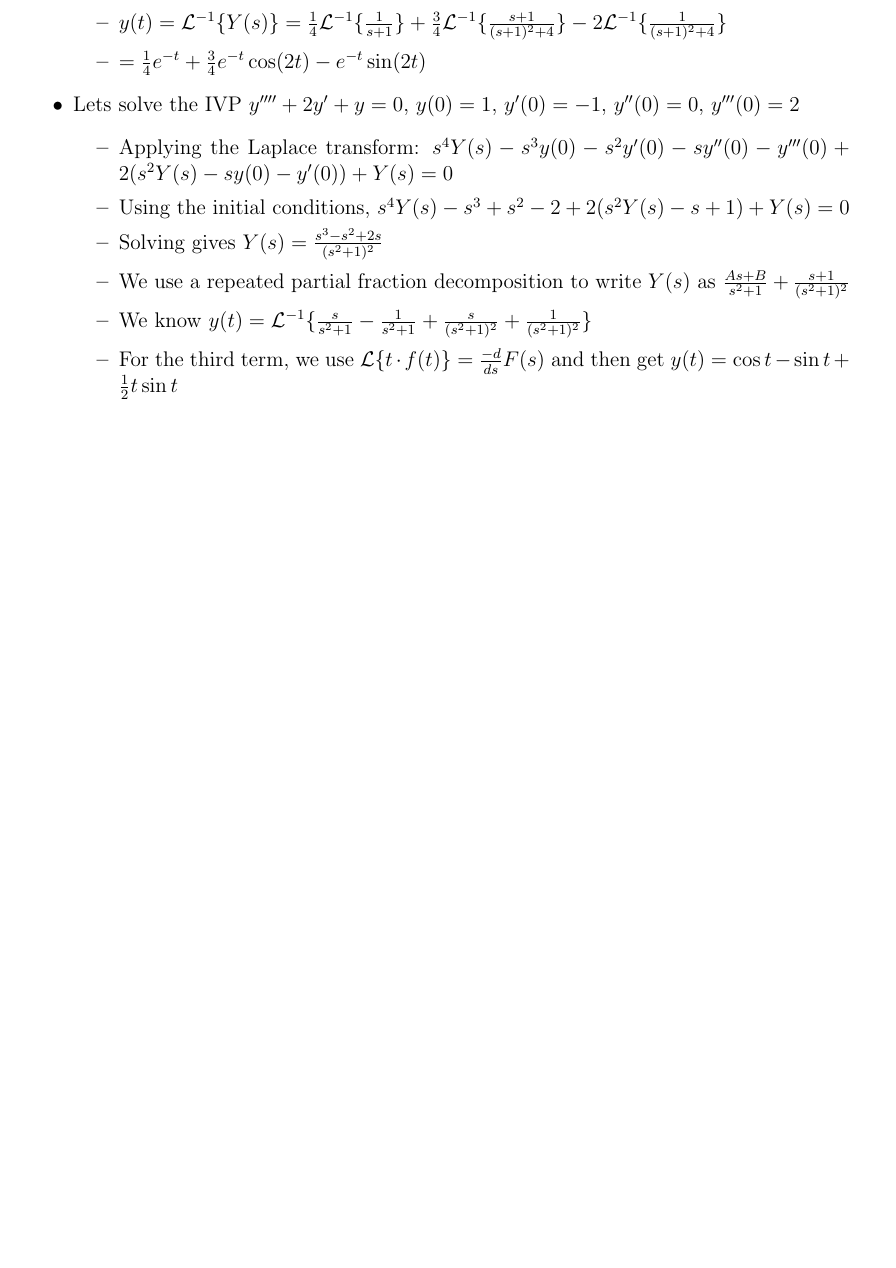
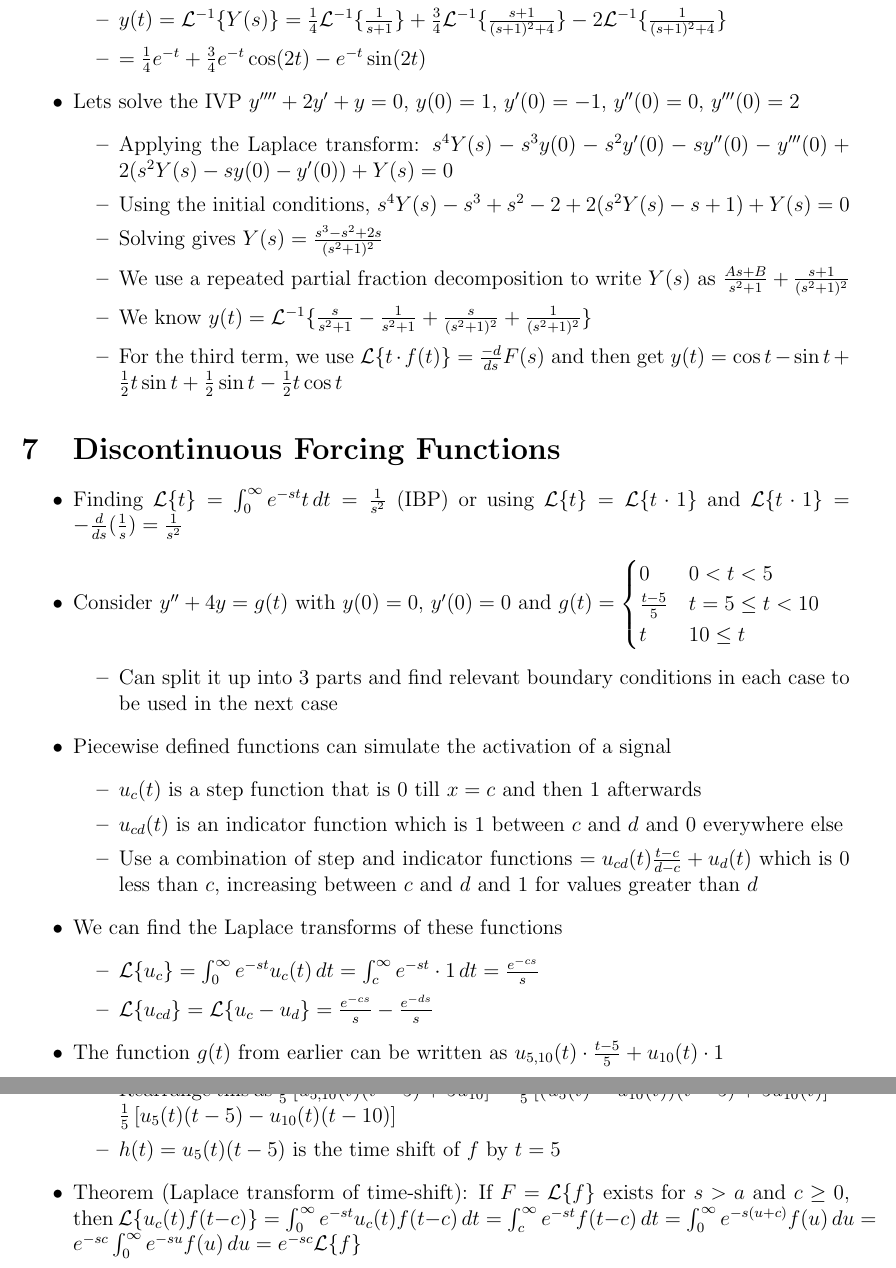
Before and after one commit to ahmadkaleem123/MAT292-Notes, a LaTeX document (notes.tex): part of page 4 of 4 before the commit and two parts of pages 4 and 5 of 5 after it, the two joined at a grey line, cut so that both start at the same text, the shorter picture padded with empty space. Compiled offline with pdfLaTeX.

Commit message:
tueday lec 2

```diff
--- a/notes.tex
+++ b/notes.tex
@@ -107,8 +107,35 @@ Every solution of the non homogeneous problem can be written as a solution of th
         \item Solving gives $Y(s) = \frac{s^3 - s^2 + 2s}{(s^2+1)^2}$
         \item We use a repeated partial fraction decomposition to write $Y(s)$ as $\frac{As+B}{s^2+1} + \frac{s+1}{(s^2+1)^2}$
         \item We know $y(t) = \mathcal{L} ^{-1} \{ \frac{s}{s^2+1} - \frac{1}{s^2+1} + \frac{s}{(s^2+1)^2} + \frac{1}{(s^2+1)^2} \}$
-        \item For the third term, we use $\mathcal{L} \{t \cdot f(t) \} = \frac{-d}{ds} F(s)$ and then get $ y(t) = \cos t - \sin t + \frac{1}{2}t \sin t$
+        \item For the third term, we use $\mathcal{L} \{t \cdot f(t) \} = \frac{-d}{ds} F(s)$ and then get $ y(t) = \cos t - \sin t + \frac{1}{2} t \sin t + \frac{1}{2} \sin t - \frac{1}{2} t \cos t $
     \end{itemize}
+\end{itemize}
+
+\section{Discontinuous Forcing Functions}
+
+\begin{itemize}
+    \item Finding $\mathcal{L} \{ t \} = \int_{0}^{\infty} e^{-st} t \, dt = \frac{1}{s^2}$ (IBP) or using $\mathcal{L} \{t\} = \mathcal{L} \{t \cdot 1 \}$ and $\mathcal{L} \{ t \cdot 1 \} = - \frac{d}{ds} (\frac{1}{s}) = \frac{1}{s^2}$
+    \item Consider $y'' + 4y = g(t)$ with $y(0) = 0$, $y'(0) = 0$ and $g(t) = \begin{cases}
+        0 & 0 < t < 5 \\
+        \frac{t-5}{5} & t = 5 \leq t < 10 \\
+        t & 10 \leq t
+     \end{cases}$ \begin{itemize}
+         \item Can split it up into 3 parts and find relevant boundary conditions in each case to be used in the next case
+     \end{itemize}
+     \item Piecewise defined functions can simulate the activation of a signal \begin{itemize}
+         \item $u_c(t)$ is a step function that is 0 till $x = c$ and then 1 afterwards
+         \item $u_{cd} (t)$ is an indicator function which is 1 between $c$ and $d$ and 0 everywhere else
+         \item Use a combination of step and indicator functions $= u_{cd} (t) \frac{t-c}{d-c} + u_d(t)$ which is 0 less than $c$, increasing between $c$ and $d$ and 1 for values greater than $d$
+     \end{itemize}
+     \item We can find the Laplace transforms of these functions \begin{itemize}
+         \item $\mathcal{L} \{ u_c \} = \int_{0}^{\infty} e^{-st} u_c(t) \, dt = \int_{c}^{\infty} e^{-st} \cdot 1 \, dt = \frac{e^{-cs}}{s}$
+         \item $\mathcal{L} \{ u_{cd} \} = \mathcal{L} \{ u_c - u_d \} = \frac{e^{-cs}}{s} - \frac{e^{-ds}}{s}$
+     \end{itemize}
+     \item The function $g(t)$ from earlier can be written as $u_{5,10} (t) \cdot \frac{t-5}{5} + u_{10} (t) \cdot 1 $ \begin{itemize}
+         \item Rearrange this as $\frac{1}{5} \left[ u_{5,10} (t) (t-5) + 5 u_{10} \right]  = \frac{1}{5} \left[ (u_5(t) - u_{10}(t))(t-5) + 5 u_{10} (t) \right] = \frac{1}{5} \left[ u_5(t) (t-5) - u_{10} (t) (t-10) \right]$
+         \item $h(t) = u_5(t) (t-5)$ is the time shift of $f$ by $t = 5$
+     \end{itemize}
+     \item Theorem (Laplace transform of time-shift): If $F = \mathcal{L} \{f\}$ exists for $s > a$ and $c \geq 0$, then $\mathcal{L} \{ u_c(t) f(t-c) \} = \int_{0}^{\infty} e^{-st} u_c(t) f(t-c) \, dt = \int_{c}^{\infty} e^{-st} f(t-c) \, dt = \int_{0}^{\infty} e^{-s(u+c)} f(u) \, du = e^{-sc} \int_{0}^{\infty} e^{-su} f(u) \, du = e^{-sc} \mathcal{L} \{f\}$
 \end{itemize}
 
 
```
Also changed, not shown: notes.pdf, 2 other files.
